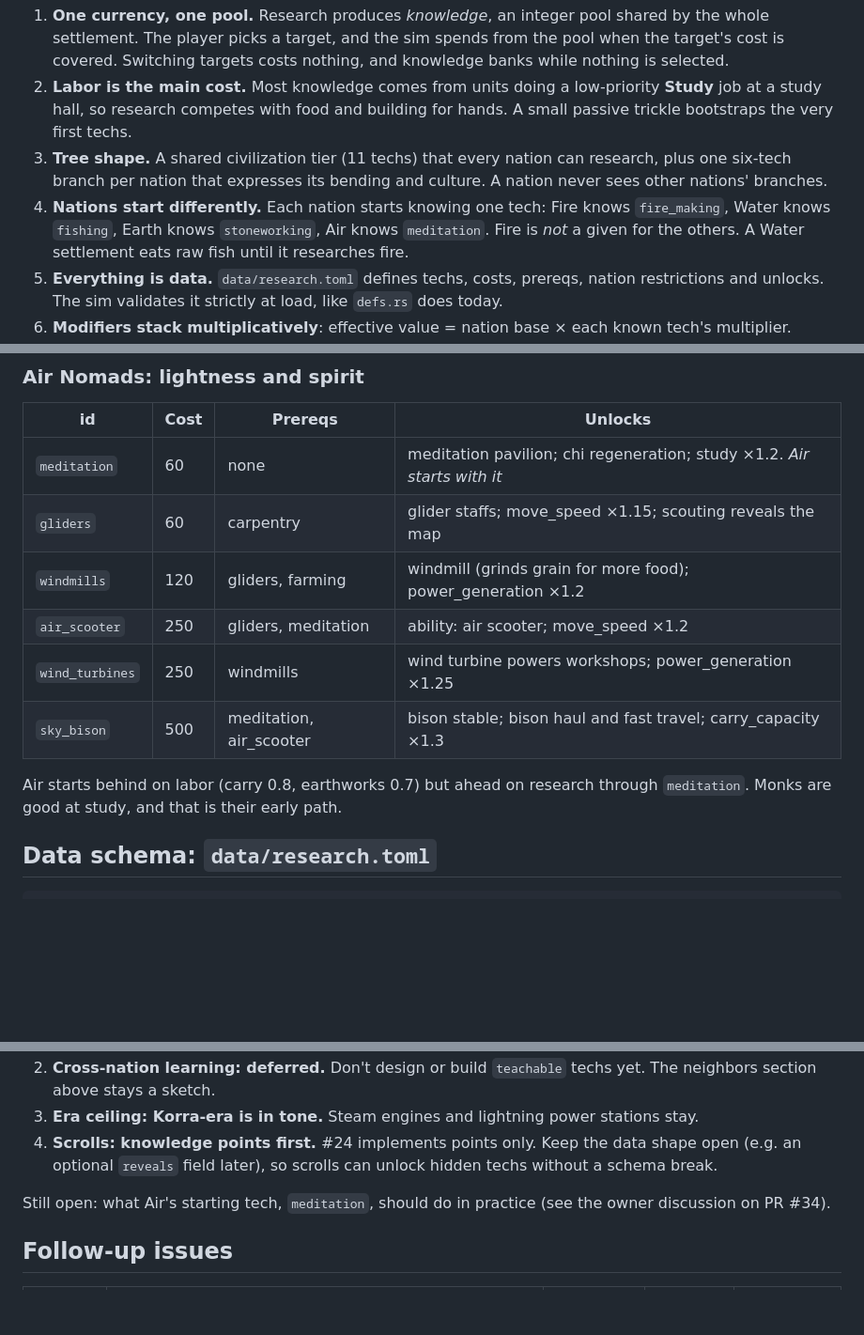
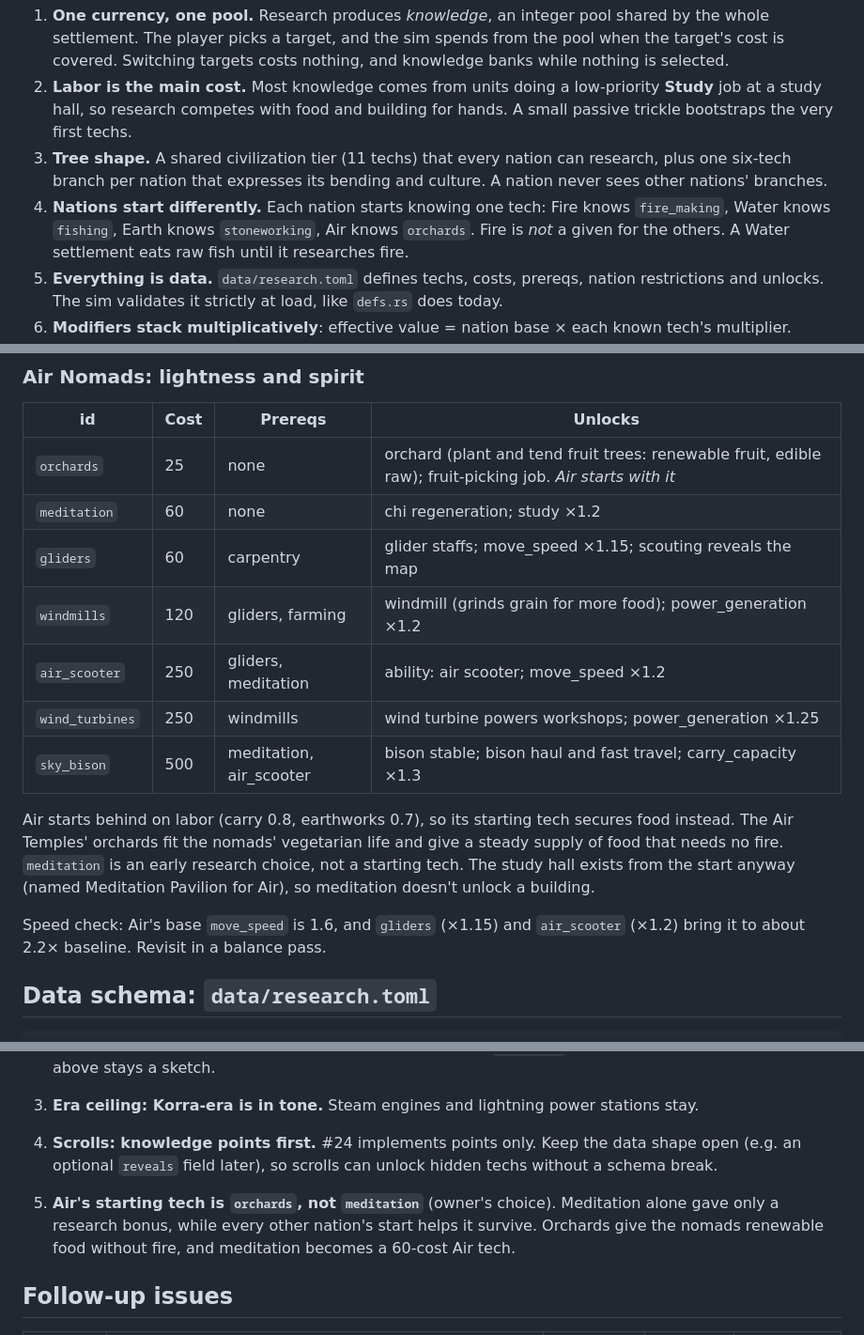
Before and after one commit to gizmo385/four-nations, a Markdown page: docs/design/research.md, 3 parts joined by grey strips. Shown at 94% size. GitHub-like rendering; blank space fills up the shorter version.

Commit message:
#17: Air starts with orchards; meditation becomes researchable
Co-Authored-By: Claude Opus 5.5 (1M context) <noreply@anthropic.com>

```diff
--- a/docs/design/research.md
+++ b/docs/design/research.md
@@ -19,7 +19,7 @@ There are no weapon or military techs.
    six-tech branch per nation that expresses its bending and culture. A nation never sees other
    nations' branches.
 4. **Nations start differently.** Each nation starts knowing one tech: Fire knows `fire_making`,
-   Water knows `fishing`, Earth knows `stoneworking`, Air knows `meditation`. Fire is *not* a
+   Water knows `fishing`, Earth knows `stoneworking`, Air knows `orchards`. Fire is *not* a
    given for the others. A Water settlement eats raw fish until it researches fire.
 5. **Everything is data.** `data/research.toml` defines techs, costs, prereqs, nation
    restrictions and unlocks. The sim validates it strictly at load, like `defs.rs` does today.
@@ -127,15 +127,22 @@ No bloodbending. It's a dark art that doesn't fit peaceful progress.
 
 | id | Cost | Prereqs | Unlocks |
 |---|---|---|---|
-| `meditation` | 60 | none | meditation pavilion; chi regeneration; study ×1.2. *Air starts with it* |
+| `orchards` | 25 | none | orchard (plant and tend fruit trees: renewable fruit, edible raw); fruit-picking job. *Air starts with it* |
+| `meditation` | 60 | none | chi regeneration; study ×1.2 |
 | `gliders` | 60 | carpentry | glider staffs; move_speed ×1.15; scouting reveals the map |
 | `windmills` | 120 | gliders, farming | windmill (grinds grain for more food); power_generation ×1.2 |
 | `air_scooter` | 250 | gliders, meditation | ability: air scooter; move_speed ×1.2 |
 | `wind_turbines` | 250 | windmills | wind turbine powers workshops; power_generation ×1.25 |
 | `sky_bison` | 500 | meditation, air_scooter | bison stable; bison haul and fast travel; carry_capacity ×1.3 |
 
-Air starts behind on labor (carry 0.8, earthworks 0.7) but ahead on research through
-`meditation`. Monks are good at study, and that is their early path.
+Air starts behind on labor (carry 0.8, earthworks 0.7), so its starting tech secures food
+instead. The Air Temples' orchards fit the nomads' vegetarian life and give a steady supply of
+food that needs no fire. `meditation` is an early research choice, not a starting tech. The
+study hall exists from the start anyway (named Meditation Pavilion for Air), so meditation
+doesn't unlock a building.
+
+Speed check: Air's base `move_speed` is 1.6, and `gliders` (×1.15) and `air_scooter` (×1.2)
+bring it to about 2.2× baseline. Revisit in a balance pass.
 
 ## Data schema: `data/research.toml`
 
@@ -303,8 +310,9 @@ tree grows beyond one nation's identity.
    (e.g. an optional `reveals` field later), so scrolls can unlock hidden techs without a
    schema break.
 
-Still open: what Air's starting tech, `meditation`, should do in practice (see the owner
-discussion on PR #34).
+5. **Air's starting tech is `orchards`, not `meditation`** (owner's choice). Meditation alone gave
+   only a research bonus, while every other nation's start helps it survive. Orchards give the
+   nomads renewable food without fire, and meditation becomes a 60-cost Air tech.
 
 ## Follow-up issues
 
```
